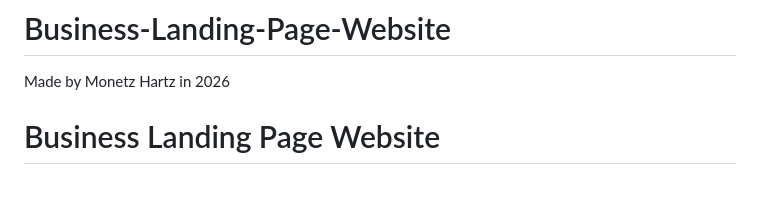
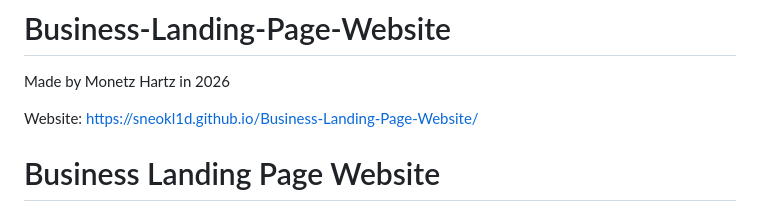
Before and after one commit to Sneokl1D/Business-Landing-Page-Website, a Markdown page: README.md, the part around the change. GitHub-like rendering; blank space fills up the shorter version.

```diff
--- a/README.md
+++ b/README.md
@@ -1,6 +1,7 @@
 # Business-Landing-Page-Website
 Made by Monetz Hartz in 2026
 
+Website: https://sneokl1d.github.io/Business-Landing-Page-Website/
 
 # Business Landing Page Website
 
```
